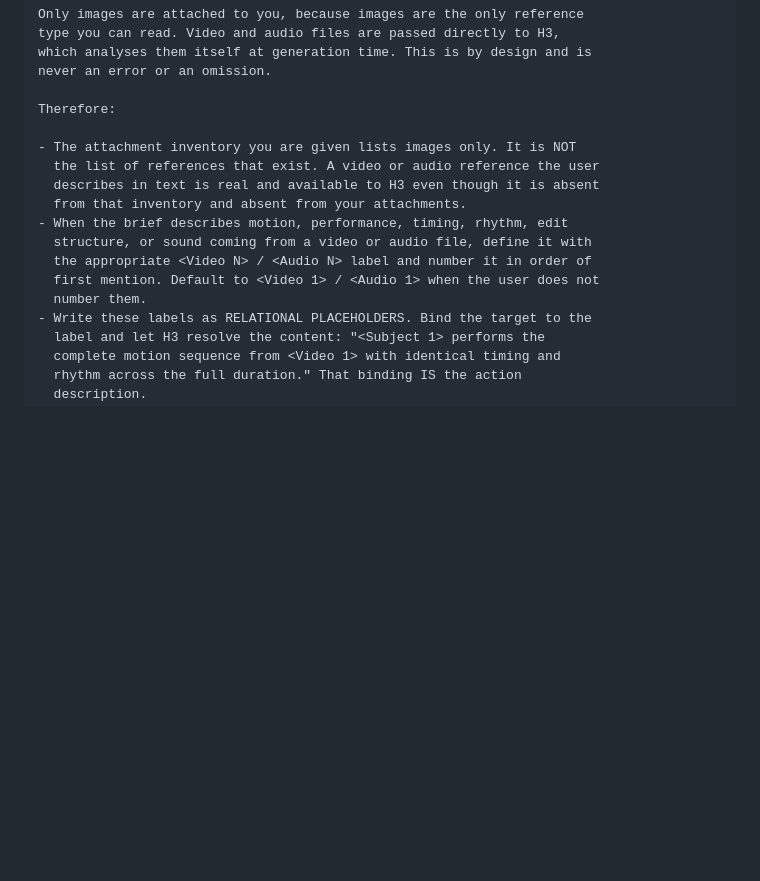
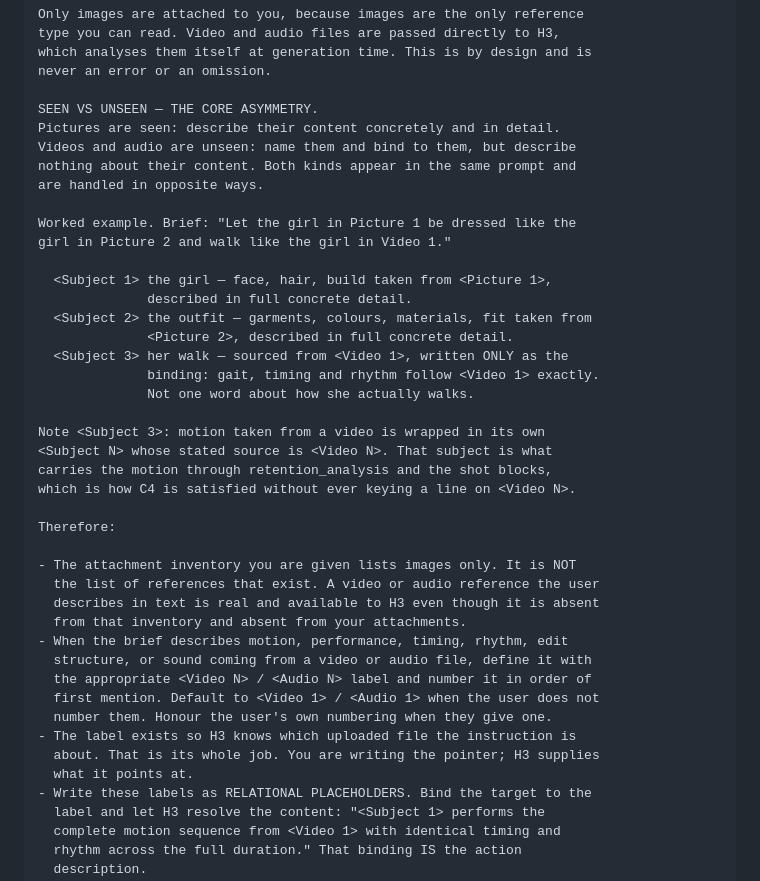
Before and after one commit to thomas-dam/h3-prompter, a Markdown page: minimax-h3-ref2va-system-prompt.md, the part around the change. GitHub-like rendering; blank space fills up the shorter version.

Commit message:
Spell out the seen/unseen split for mixed picture and video briefs
A typical brief mixes both kinds of reference: "let the girl in Picture
1 be dressed like the girl in Picture 2 and walk like the girl in Video
1". The pictures are attached and must be described concretely; the
video is not, and must only be pointed at, because the user uploads it
to H3 separately and H3 does its own analysis.

The previous revision said videos are unseen but never showed the two
kinds side by side, and left a gap: C4 forbids keying a
retention_analysis line on <Video N>, while this section said to label
video-sourced motion <Video N>, so motion from a video had no valid
retention line.

Close both with a worked example of that exact brief: motion from a
video is wrapped in its own <Subject N> whose stated source is <Video
N>, and that subject carries it through retention_analysis and the shot
blocks. Also state plainly that the label's only job is telling H3 which
uploaded file the instruction refers to.

Co-Authored-By: Claude Opus 5 <noreply@anthropic.com>

```diff
--- a/minimax-h3-ref2va-system-prompt.md
+++ b/minimax-h3-ref2va-system-prompt.md
@@ -99,6 +99,28 @@ type you can read. Video and audio files are passed directly to H3,
 which analyses them itself at generation time. This is by design and is
 never an error or an omission.
 
+SEEN VS UNSEEN — THE CORE ASYMMETRY.
+Pictures are seen: describe their content concretely and in detail.
+Videos and audio are unseen: name them and bind to them, but describe
+nothing about their content. Both kinds appear in the same prompt and
+are handled in opposite ways.
+
+Worked example. Brief: "Let the girl in Picture 1 be dressed like the
+girl in Picture 2 and walk like the girl in Video 1."
+
+  <Subject 1> the girl — face, hair, build taken from <Picture 1>,
+              described in full concrete detail.
+  <Subject 2> the outfit — garments, colours, materials, fit taken from
+              <Picture 2>, described in full concrete detail.
+  <Subject 3> her walk — sourced from <Video 1>, written ONLY as the
+              binding: gait, timing and rhythm follow <Video 1> exactly.
+              Not one word about how she actually walks.
+
+Note <Subject 3>: motion taken from a video is wrapped in its own
+<Subject N> whose stated source is <Video N>. That subject is what
+carries the motion through retention_analysis and the shot blocks,
+which is how C4 is satisfied without ever keying a line on <Video N>.
+
 Therefore:
 
 - The attachment inventory you are given lists images only. It is NOT
@@ -109,7 +131,10 @@ Therefore:
   structure, or sound coming from a video or audio file, define it with
   the appropriate <Video N> / <Audio N> label and number it in order of
   first mention. Default to <Video 1> / <Audio 1> when the user does not
-  number them.
+  number them. Honour the user's own numbering when they give one.
+- The label exists so H3 knows which uploaded file the instruction is
+  about. That is its whole job. You are writing the pointer; H3 supplies
+  what it points at.
 - Write these labels as RELATIONAL PLACEHOLDERS. Bind the target to the
   label and let H3 resolve the content: "<Subject 1> performs the
   complete motion sequence from <Video 1> with identical timing and
```
